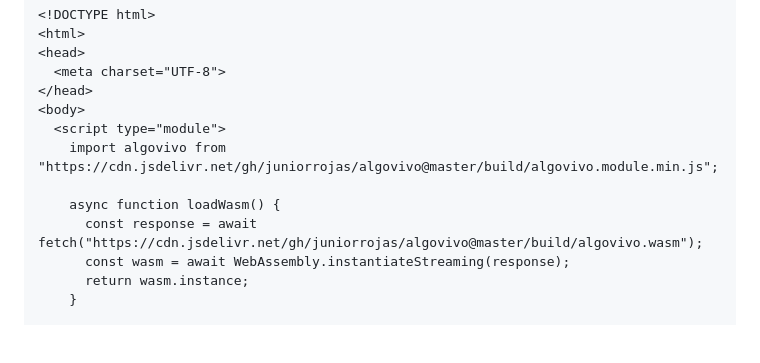
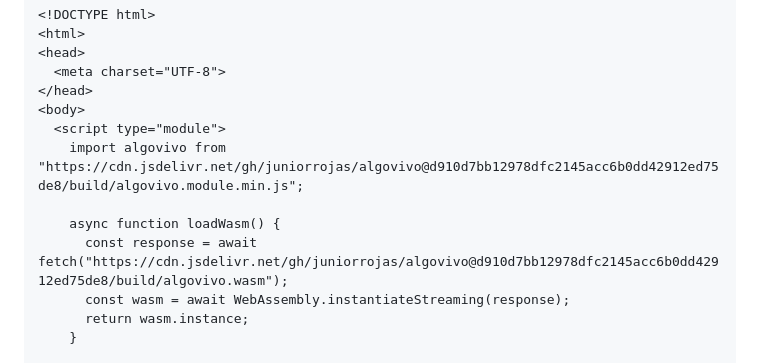
Before and after one commit to juniorrojas/algovivo, a Markdown page: README.md, the part around the change. GitHub-like rendering; blank space fills up the shorter version.

Commit message:
Update sample code, load JS and WASM from specific commit

```diff
--- a/README.md
+++ b/README.md
@@ -30,10 +30,10 @@ You can create a simple simulation with one triangle and two muscles, where one
 </head>
 <body>
   <script type="module">
-    import algovivo from "https://cdn.jsdelivr.net/gh/juniorrojas/algovivo@master/build/algovivo.module.min.js";
+    import algovivo from "https://cdn.jsdelivr.net/gh/juniorrojas/algovivo@d910d7bb12978dfc2145acc6b0dd42912ed75de8/build/algovivo.module.min.js";
 
     async function loadWasm() {
-      const response = await fetch("https://cdn.jsdelivr.net/gh/juniorrojas/algovivo@master/build/algovivo.wasm");
+      const response = await fetch("https://cdn.jsdelivr.net/gh/juniorrojas/algovivo@d910d7bb12978dfc2145acc6b0dd42912ed75de8/build/algovivo.wasm");
       const wasm = await WebAssembly.instantiateStreaming(response);
       return wasm.instance;
     }
```
